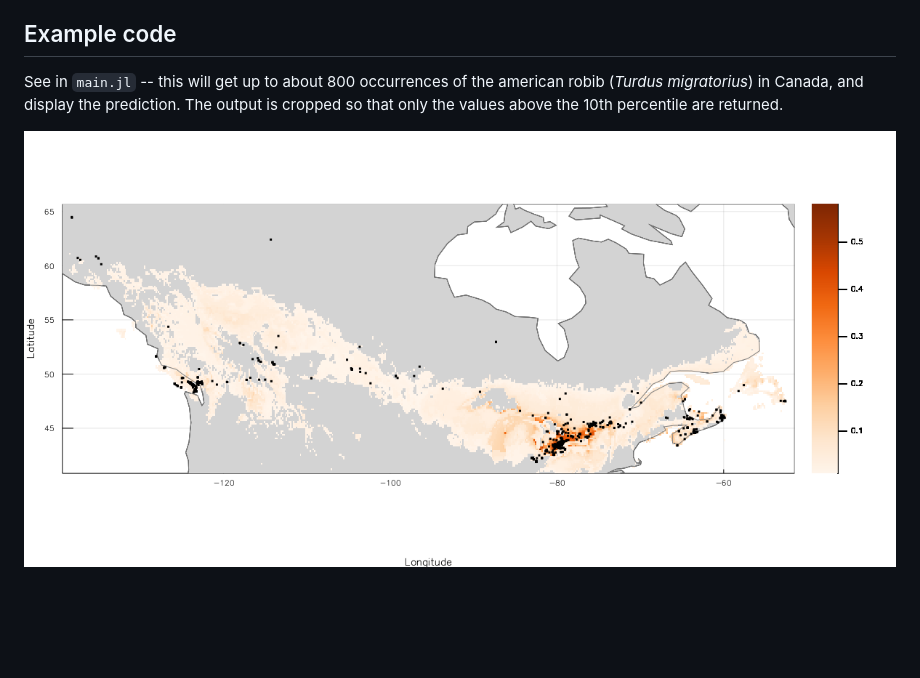
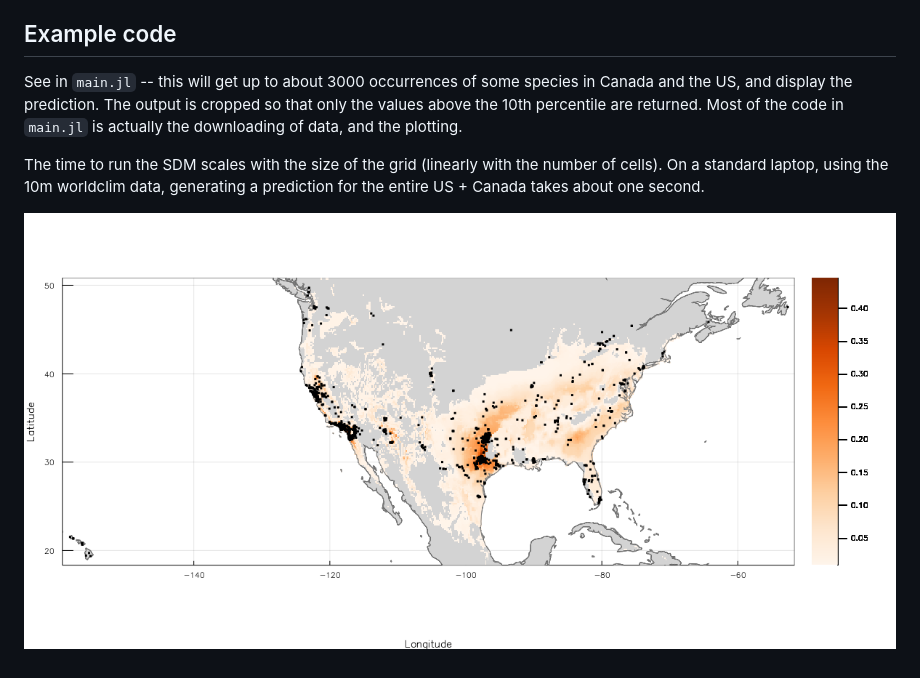
Before and after one commit to gabrieldansereau/betadiversity-hotspots, a Markdown page: README.md, the part around the change. Drawn GitHub-style; pictures changed too: sdm.png; blank space fills up the shorter version.

```diff
--- a/README.md
+++ b/README.md
@@ -25,9 +25,14 @@ non-optimal function to find the quantiles, where most of the time is spent.
 
 ## Example code
 
-See in `main.jl` -- this will get up to about 800 occurrences of the american
-robib (*Turdus migratorius*) in Canada, and display the prediction. The output
-is cropped so that only the values above the 10th percentile are returned.
+See in `main.jl` -- this will get up to about 3000 occurrences of some species
+in Canada and the US, and display the prediction. The output is cropped so
+that only the values above the 10th percentile are returned. Most of the
+code in `main.jl` is actually the downloading of data, and the plotting.
+
+The time to run the SDM scales with the size of the grid (linearly with
+the number of cells). On a standard laptop, using the 10m worldclim data,
+generating a prediction for the entire US + Canada takes about one second.
 
 ![Example of the SDM][sdm]
 
```
Also changed, not shown: 3 other files.
